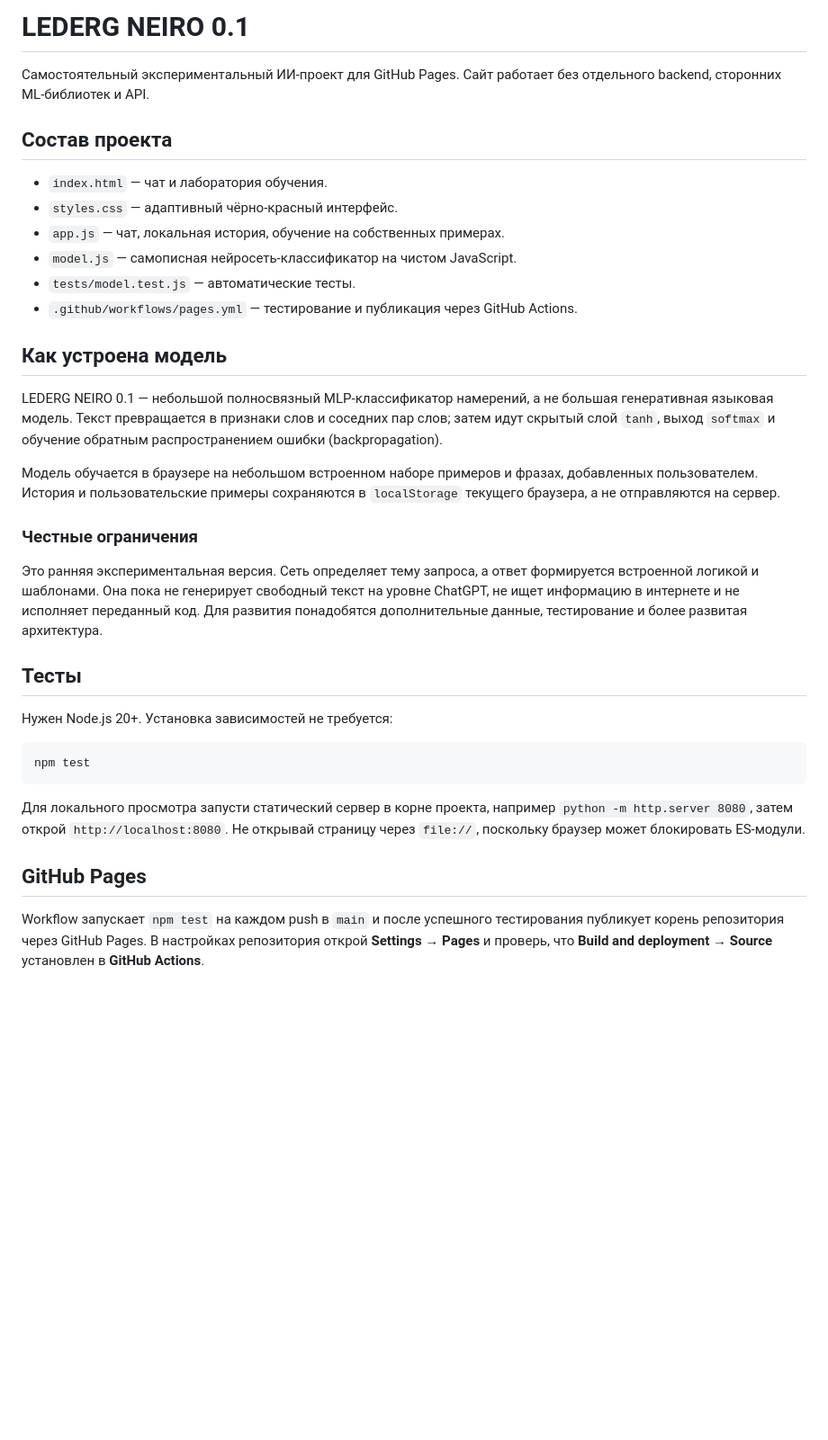
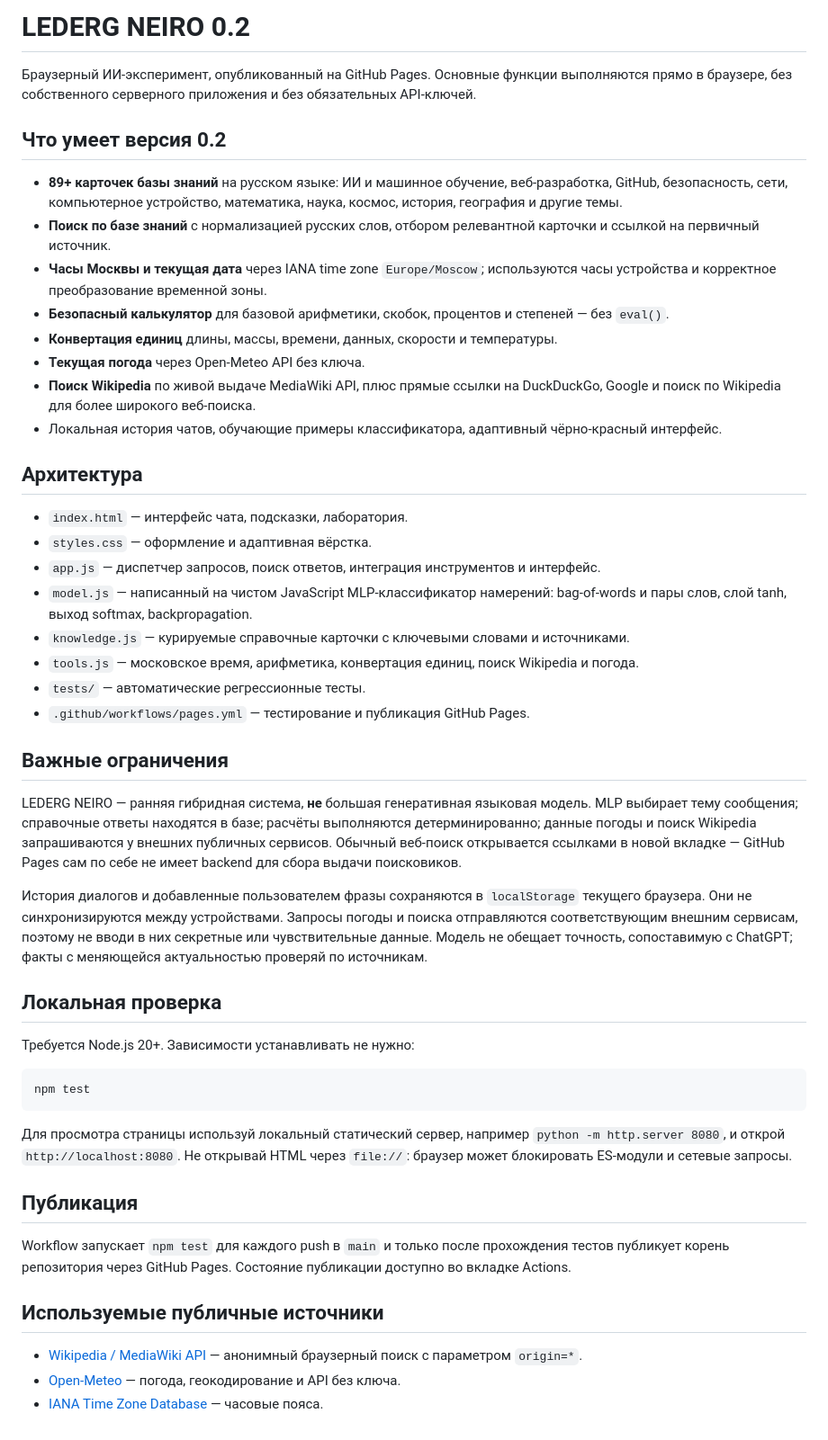
Before and after one commit to LEDERG777-TEXNARIC/LEDERG_NEIRO, a Markdown page: README.md, the part around the change. Shown at 90% size. Drawn GitHub-style; blank space fills up the shorter version.

Commit message:
Document knowledge search, live tools and limitations

````diff
--- a/README.md
+++ b/README.md
@@ -1,36 +1,51 @@
-# LEDERG NEIRO 0.1
+# LEDERG NEIRO 0.2
 
-Самостоятельный экспериментальный ИИ-проект для GitHub Pages. Сайт работает без отдельного backend, сторонних ML-библиотек и API.
+Браузерный ИИ-эксперимент, опубликованный на GitHub Pages. Основные функции выполняются прямо в браузере, без собственного серверного приложения и без обязательных API-ключей.
 
-## Состав проекта
+## Что умеет версия 0.2
 
-- `index.html` — чат и лаборатория обучения.
-- `styles.css` — адаптивный чёрно-красный интерфейс.
-- `app.js` — чат, локальная история, обучение на собственных примерах.
-- `model.js` — самописная нейросеть-классификатор на чистом JavaScript.
-- `tests/model.test.js` — автоматические тесты.
-- `.github/workflows/pages.yml` — тестирование и публикация через GitHub Actions.
+- **89+ карточек базы знаний** на русском языке: ИИ и машинное обучение, веб-разработка, GitHub, безопасность, сети, компьютерное устройство, математика, наука, космос, история, география и другие темы.
+- **Поиск по базе знаний** с нормализацией русских слов, отбором релевантной карточки и ссылкой на первичный источник.
+- **Часы Москвы и текущая дата** через IANA time zone `Europe/Moscow`; используются часы устройства и корректное преобразование временной зоны.
+- **Безопасный калькулятор** для базовой арифметики, скобок, процентов и степеней — без `eval()`.
+- **Конвертация единиц** длины, массы, времени, данных, скорости и температуры.
+- **Текущая погода** через Open-Meteo API без ключа.
+- **Поиск Wikipedia** по живой выдаче MediaWiki API, плюс прямые ссылки на DuckDuckGo, Google и поиск по Wikipedia для более широкого веб-поиска.
+- Локальная история чатов, обучающие примеры классификатора, адаптивный чёрно-красный интерфейс.
 
-## Как устроена модель
+## Архитектура
 
-LEDERG NEIRO 0.1 — небольшой полносвязный MLP-классификатор намерений, а не большая генеративная языковая модель. Текст превращается в признаки слов и соседних пар слов; затем идут скрытый слой `tanh`, выход `softmax` и обучение обратным распространением ошибки (backpropagation).
+- `index.html` — интерфейс чата, подсказки, лаборатория.
+- `styles.css` — оформление и адаптивная вёрстка.
+- `app.js` — диспетчер запросов, поиск ответов, интеграция инструментов и интерфейс.
+- `model.js` — написанный на чистом JavaScript MLP-классификатор намерений: bag-of-words и пары слов, слой tanh, выход softmax, backpropagation.
+- `knowledge.js` — курируемые справочные карточки с ключевыми словами и источниками.
+- `tools.js` — московское время, арифметика, конвертация единиц, поиск Wikipedia и погода.
+- `tests/` — автоматические регрессионные тесты.
+- `.github/workflows/pages.yml` — тестирование и публикация GitHub Pages.
 
-Модель обучается в браузере на небольшом встроенном наборе примеров и фразах, добавленных пользователем. История и пользовательские примеры сохраняются в `localStorage` текущего браузера, а не отправляются на сервер.
+## Важные ограничения
 
-### Честные ограничения
+LEDERG NEIRO — ранняя гибридная система, **не** большая генеративная языковая модель. MLP выбирает тему сообщения; справочные ответы находятся в базе; расчёты выполняются детерминированно; данные погоды и поиск Wikipedia запрашиваются у внешних публичных сервисов. Обычный веб-поиск открывается ссылками в новой вкладке — GitHub Pages сам по себе не имеет backend для сбора выдачи поисковиков.
 
-Это ранняя экспериментальная версия. Сеть определяет тему запроса, а ответ формируется встроенной логикой и шаблонами. Она пока не генерирует свободный текст на уровне ChatGPT, не ищет информацию в интернете и не исполняет переданный код. Для развития понадобятся дополнительные данные, тестирование и более развитая архитектура.
+История диалогов и добавленные пользователем фразы сохраняются в `localStorage` текущего браузера. Они не синхронизируются между устройствами. Запросы погоды и поиска отправляются соответствующим внешним сервисам, поэтому не вводи в них секретные или чувствительные данные. Модель не обещает точность, сопоставимую с ChatGPT; факты с меняющейся актуальностью проверяй по источникам.
 
-## Тесты
+## Локальная проверка
 
-Нужен Node.js 20+. Установка зависимостей не требуется:
+Требуется Node.js 20+. Зависимости устанавливать не нужно:
 
 ```bash
 npm test
 ```
 
-Для локального просмотра запусти статический сервер в корне проекта, например `python -m http.server 8080`, затем открой `http://localhost:8080`. Не открывай страницу через `file://`, поскольку браузер может блокировать ES-модули.
+Для просмотра страницы используй локальный статический сервер, например `python -m http.server 8080`, и открой `http://localhost:8080`. Не открывай HTML через `file://`: браузер может блокировать ES-модули и сетевые запросы.
 
-## GitHub Pages
+## Публикация
 
-Workflow запускает `npm test` на каждом push в `main` и после успешного тестирования публикует корень репозитория через GitHub Pages. В настройках репозитория открой **Settings → Pages** и проверь, что **Build and deployment → Source** установлен в **GitHub Actions**.
+Workflow запускает `npm test` для каждого push в `main` и только после прохождения тестов публикует корень репозитория через GitHub Pages. Состояние публикации доступно во вкладке Actions.
+
+## Используемые публичные источники
+
+- [Wikipedia / MediaWiki API](https://www.mediawiki.org/wiki/API:Cross-site_requests) — анонимный браузерный поиск с параметром `origin=*`.
+- [Open-Meteo](https://open-meteo.com/) — погода, геокодирование и API без ключа.
+- [IANA Time Zone Database](https://www.iana.org/time-zones) — часовые пояса.
````
